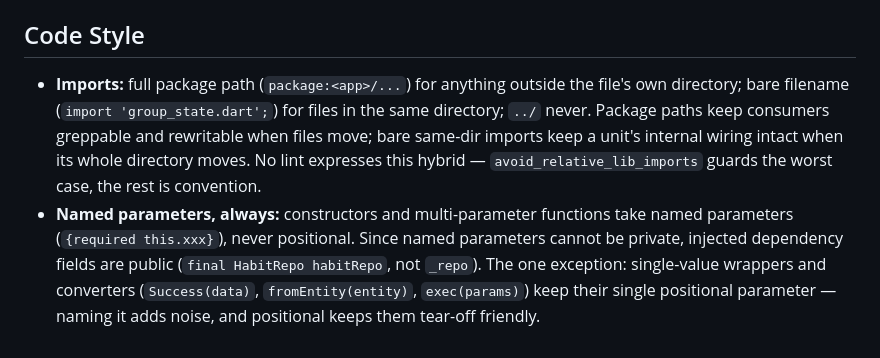
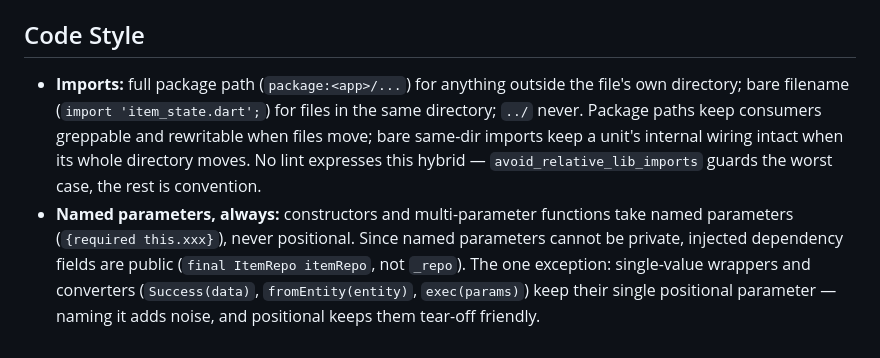
Before and after one commit to erez20/habits_flow, a Markdown page: AGENTS.md, the part around one of its changes. Drawn GitHub-style.

```diff
--- a/AGENTS.md
+++ b/AGENTS.md
@@ -400,7 +400,7 @@ The rules that make it work:
 ## Code Style
 
 - **Imports:** full package path (`package:<app>/...`) for anything outside the
-  file's own directory; bare filename (`import 'group_state.dart';`) for files
+  file's own directory; bare filename (`import 'item_state.dart';`) for files
   in the same directory; `../` never. Package paths keep consumers greppable
   and rewritable when files move; bare same-dir imports keep a unit's internal
   wiring intact when its whole directory moves. No lint expresses this hybrid —
@@ -408,7 +408,7 @@ The rules that make it work:
 - **Named parameters, always:** constructors and multi-parameter functions take
   named parameters (`{required this.xxx}`), never positional. Since named
   parameters cannot be private, injected dependency fields are public
-  (`final HabitRepo habitRepo`, not `_repo`). The one exception: single-value
+  (`final ItemRepo itemRepo`, not `_repo`). The one exception: single-value
   wrappers and converters (`Success(data)`, `fromEntity(entity)`,
   `exec(params)`) keep their single positional parameter — naming it adds
   noise, and positional keeps them tear-off friendly.
```
Also changed, not shown: other parts of AGENTS.md (+10 -10 lines).
